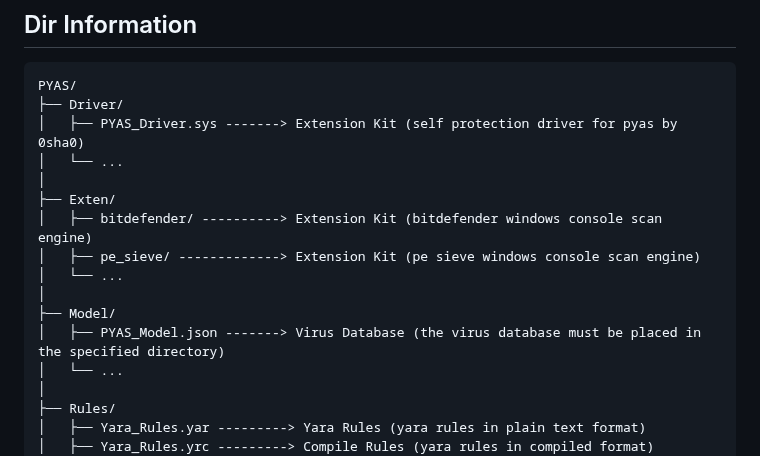
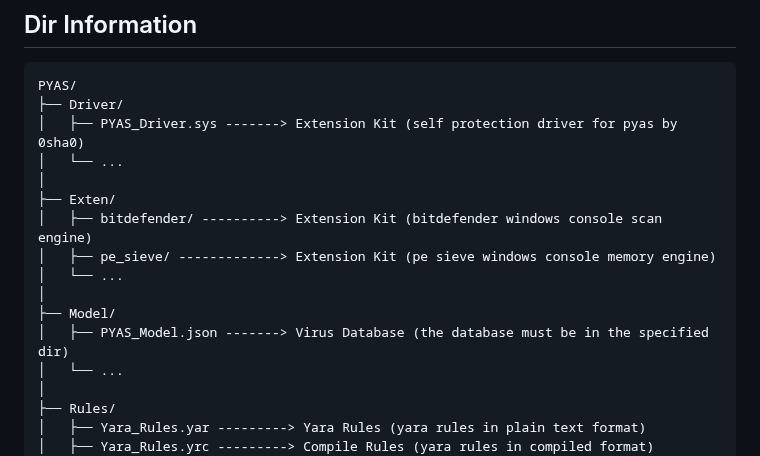
Before and after one commit to 87owo/PYAS, a Markdown page: README.md, the part around the change. Rendered like a GitHub page.

```diff
--- a/README.md
+++ b/README.md
@@ -37,11 +37,11 @@ PYAS/
 │
 ├── Exten/
 │   ├── bitdefender/ ----------> Extension Kit (bitdefender windows console scan engine)
-│   ├── pe_sieve/ -------------> Extension Kit (pe sieve windows console scan engine)
+│   ├── pe_sieve/ -------------> Extension Kit (pe sieve windows console memory engine)
 │   └── ...
 │
 ├── Model/
-│   ├── PYAS_Model.json -------> Virus Database (the virus database must be placed in the specified directory)
+│   ├── PYAS_Model.json -------> Virus Database (the database must be in the specified dir)
 │   └── ...
 │
 ├── Rules/
```
